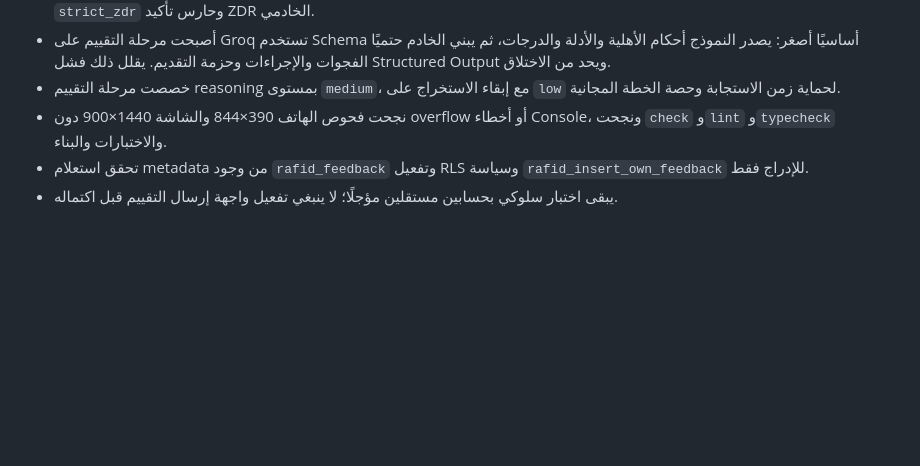
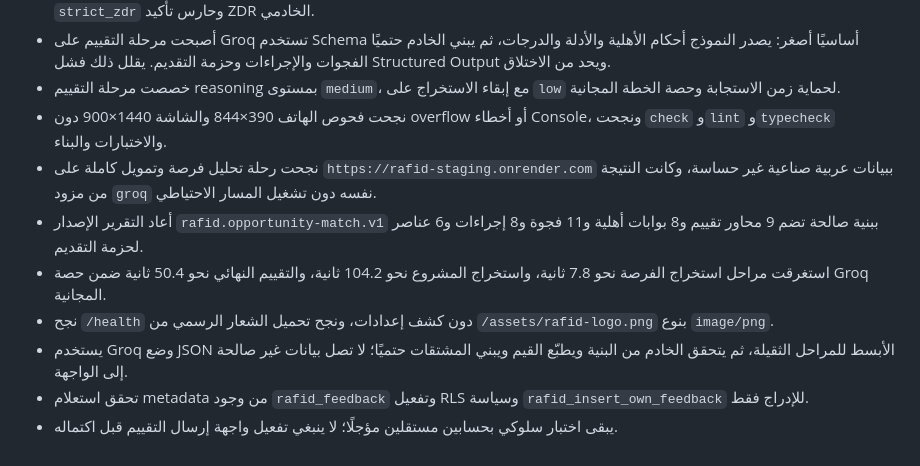
Before and after one commit to mohammed-taha1/rafid-v4, a Markdown page: docs/CODEX_PROGRESS.md, the part around the change. GitHub-like rendering; blank space fills up the shorter version.

Commit message:
docs: record live Groq quality validation

```diff
--- a/docs/CODEX_PROGRESS.md
+++ b/docs/CODEX_PROGRESS.md
@@ -272,5 +272,10 @@
 - أصبحت مرحلة التقييم على Groq تستخدم Schema أساسيًا أصغر: يصدر النموذج أحكام الأهلية والأدلة والدرجات، ثم يبني الخادم حتميًا الفجوات والإجراءات وحزمة التقديم. يقلل ذلك فشل Structured Output ويحد من الاختلاق.
 - خصصت مرحلة التقييم reasoning بمستوى `medium`، مع إبقاء الاستخراج على `low` لحماية زمن الاستجابة وحصة الخطة المجانية.
 - نجحت فحوص الهاتف 390×844 والشاشة 1440×900 دون overflow أو أخطاء Console، ونجحت `check` و`lint` و`typecheck` والاختبارات والبناء.
+- نجحت رحلة تحليل فرصة وتمويل كاملة على `https://rafid-staging.onrender.com` ببيانات عربية صناعية غير حساسة، وكانت النتيجة من مزود `groq` نفسه دون تشغيل المسار الاحتياطي.
+- أعاد التقرير الإصدار `rafid.opportunity-match.v1` ببنية صالحة تضم 9 محاور تقييم و8 بوابات أهلية و11 فجوة و8 إجراءات و6 عناصر لحزمة التقديم.
+- استغرقت مراحل استخراج الفرصة نحو 7.8 ثانية، واستخراج المشروع نحو 104.2 ثانية، والتقييم النهائي نحو 50.4 ثانية ضمن حصة Groq المجانية.
+- نجح `/health` دون كشف إعدادات، ونجح تحميل الشعار الرسمي من `/assets/rafid-logo.png` بنوع `image/png`.
+- يستخدم Groq وضع JSON الأبسط للمراحل الثقيلة، ثم يتحقق الخادم من البنية ويطبّع القيم ويبني المشتقات حتميًا؛ لا تصل بيانات غير صالحة إلى الواجهة.
 - تحقق استعلام metadata من وجود `rafid_feedback` وتفعيل RLS وسياسة `rafid_insert_own_feedback` للإدراج فقط.
 - يبقى اختبار سلوكي بحسابين مستقلين مؤجلًا؛ لا ينبغي تفعيل واجهة إرسال التقييم قبل اكتماله.
```
Also changed, not shown: docs/LAUNCH_CHECKLIST.md (+1 -0 lines).
